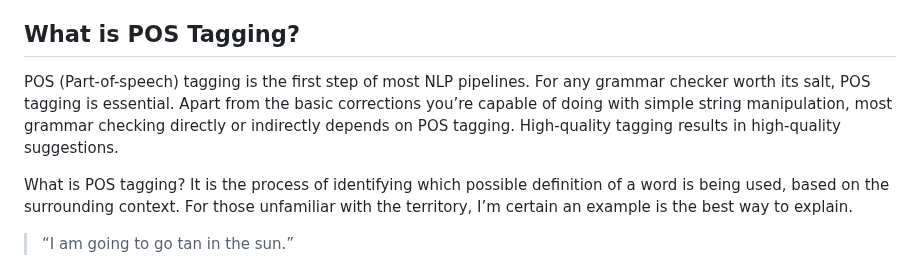
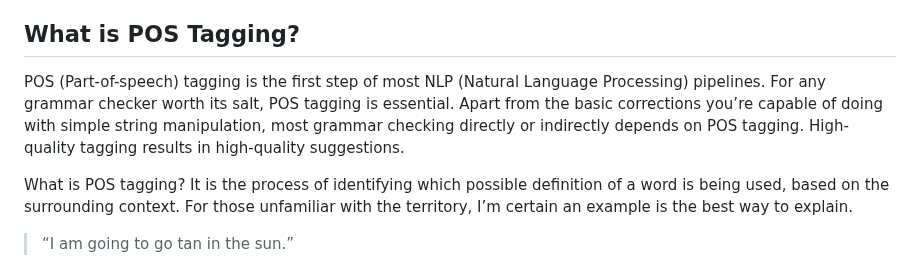
Before and after one commit to elijah-potter/blog, a Markdown page: posts/transformation-based_learning.md, the part around one of its changes. GitHub-like rendering.

```diff
--- a/posts/transformation-based_learning.md
+++ b/posts/transformation-based_learning.md
@@ -8,7 +8,7 @@ While AI is a common topic of discussion online, I don’t hear much about actua
 
 ## What is POS Tagging?
 
-POS (Part-of-speech) tagging is the first step of most NLP pipelines. For any grammar checker worth its salt, POS tagging is essential. Apart from the basic corrections you’re capable of doing with simple string manipulation, most grammar checking directly or indirectly depends on POS tagging. High-quality tagging results in high-quality suggestions.
+POS (Part-of-speech) tagging is the first step of most NLP (Natural Language Processing) pipelines. For any grammar checker worth its salt, POS tagging is essential. Apart from the basic corrections you’re capable of doing with simple string manipulation, most grammar checking directly or indirectly depends on POS tagging. High-quality tagging results in high-quality suggestions.
 
 What is POS tagging? It is the process of identifying which possible definition of a word is being used, based on the surrounding context. For those unfamiliar with the territory, I’m certain an example is the best way to explain.
 
```
Also changed, not shown: other parts of posts/transformation-based_learning.md (+1 -1 lines).
